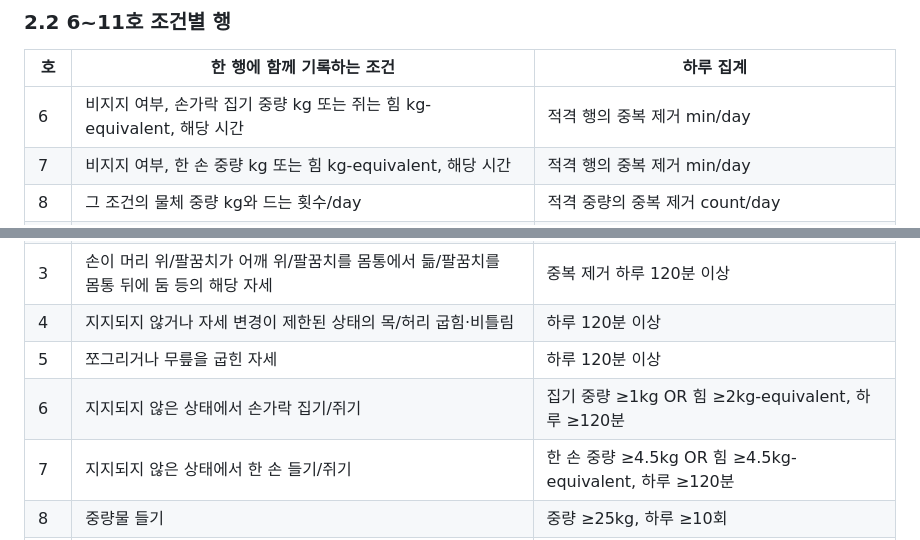
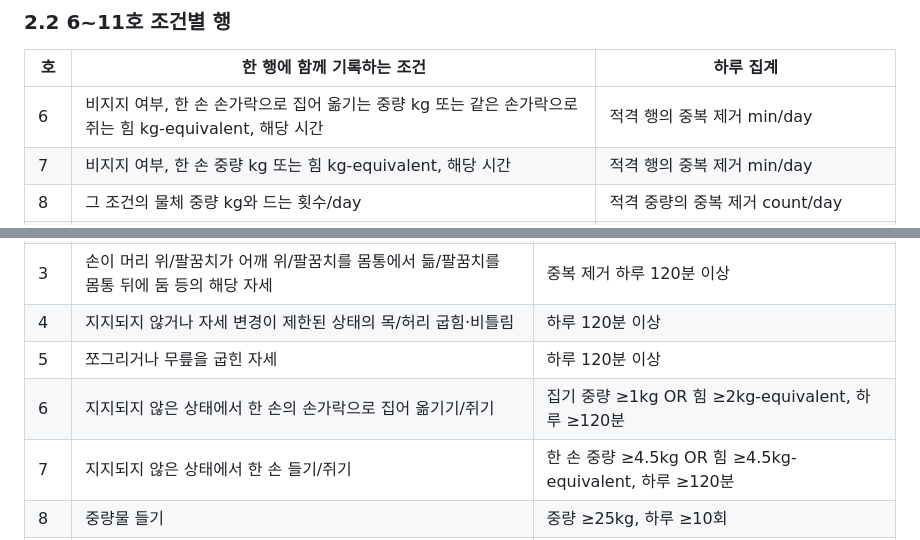
Before and after one commit to LOCO-KOREA/LOCO, a Markdown page: docs/기능정의서.md, 2 parts joined by grey strips. Rendered like a GitHub page.

Commit message:
docs: clarify one-hand finger handling in criterion 6

```diff
--- a/docs/기능정의서.md
+++ b/docs/기능정의서.md
@@ -44,7 +44,7 @@ null은 모름/미입력이며 실제 0과 다르다. Truth는 YES/NO/UNKNOWN이
 
 | 호 | 한 행에 함께 기록하는 조건 | 하루 집계 |
 |---|---|---|
-| 6 | 비지지 여부, 손가락 집기 중량 kg 또는 쥐는 힘 kg-equivalent, 해당 시간 | 적격 행의 중복 제거 min/day |
+| 6 | 비지지 여부, 한 손 손가락으로 집어 옮기는 중량 kg 또는 같은 손가락으로 쥐는 힘 kg-equivalent, 해당 시간 | 적격 행의 중복 제거 min/day |
 | 7 | 비지지 여부, 한 손 중량 kg 또는 힘 kg-equivalent, 해당 시간 | 적격 행의 중복 제거 min/day |
 | 8 | 그 조건의 물체 중량 kg와 드는 횟수/day | 적격 중량의 중복 제거 count/day |
 | 9 | 중량 kg, 무릎 아래/어깨 위/팔을 뻗은 상태의 각 횟수와 합집합 횟수 | 적격 중량의 위치별/합집합 count/day |
@@ -66,7 +66,7 @@ row_id는 기준 안에서 안정적인 ID다. row_ids로 집계 대상 행을
 | 3 | 손이 머리 위/팔꿈치가 어깨 위/팔꿈치를 몸통에서 듦/팔꿈치를 몸통 뒤에 둠 등의 해당 자세 | 중복 제거 하루 120분 이상 |
 | 4 | 지지되지 않거나 자세 변경이 제한된 상태의 목/허리 굽힘·비틀림 | 하루 120분 이상 |
 | 5 | 쪼그리거나 무릎을 굽힌 자세 | 하루 120분 이상 |
-| 6 | 지지되지 않은 상태에서 손가락 집기/쥐기 | 집기 중량 ≥1kg OR 힘 ≥2kg-equivalent, 하루 ≥120분 |
+| 6 | 지지되지 않은 상태에서 한 손의 손가락으로 집어 옮기기/쥐기 | 집기 중량 ≥1kg OR 힘 ≥2kg-equivalent, 하루 ≥120분 |
 | 7 | 지지되지 않은 상태에서 한 손 들기/쥐기 | 한 손 중량 ≥4.5kg OR 힘 ≥4.5kg-equivalent, 하루 ≥120분 |
 | 8 | 중량물 들기 | 중량 ≥25kg, 하루 ≥10회 |
 | 9 | 무릎 아래/어깨 위/팔을 뻗은 상태의 들기 | 중량 ≥10kg, 하루 ≥25회 |
```
